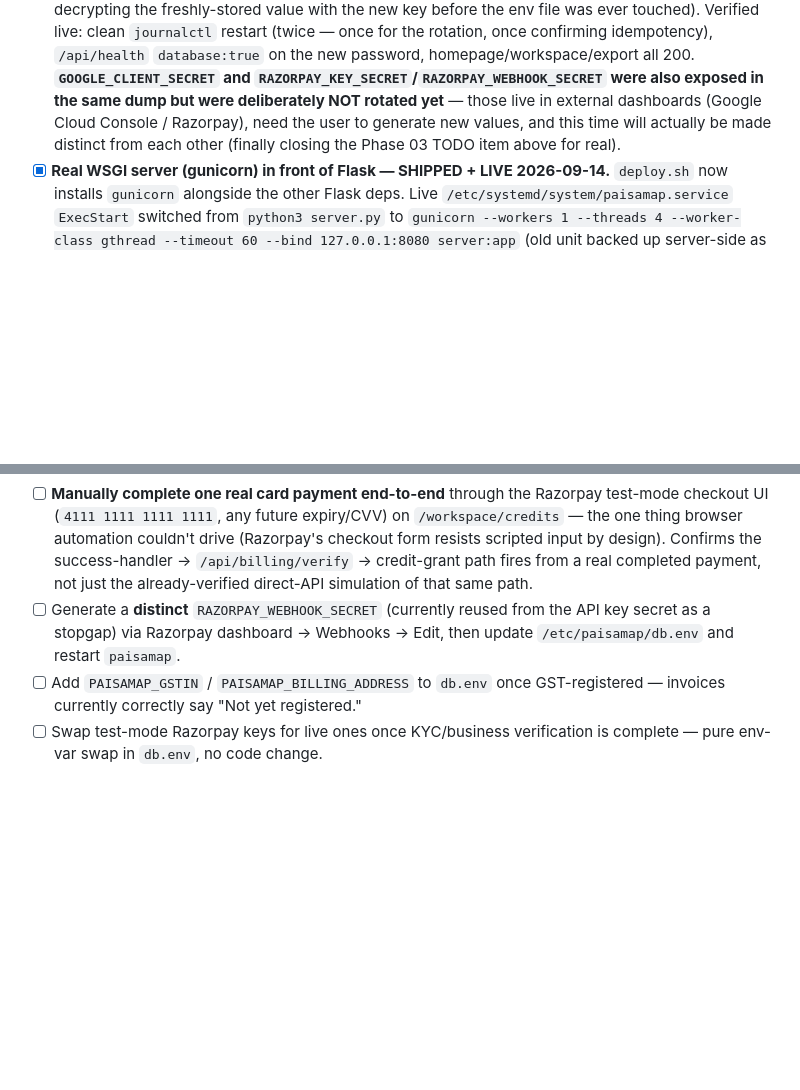
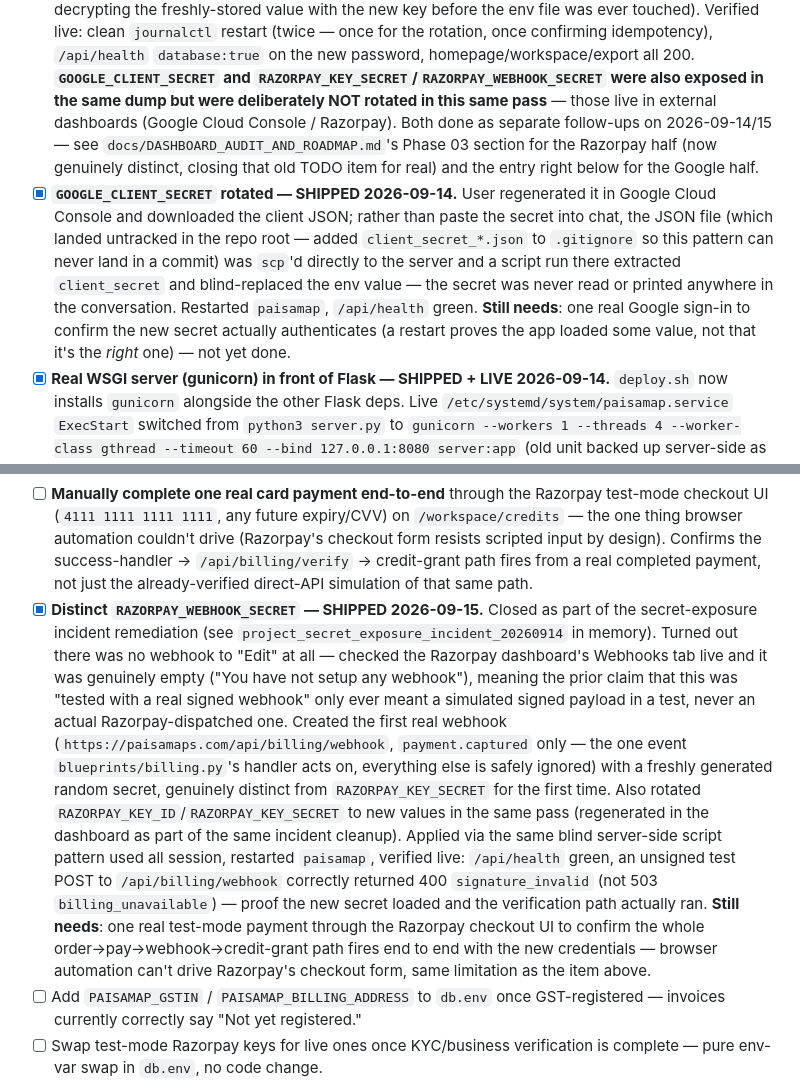
Before and after one commit to Raghotham-harish/paisa-map, a Markdown page: TODO.md, 2 parts joined by grey strips. Rendered like a GitHub page; blank space fills up the shorter version.

Commit message:
docs: Razorpay + Google secret rotation done, incident fully closed
RAZORPAY_KEY_ID/KEY_SECRET regenerated and RAZORPAY_WEBHOOK_SECRET made
genuinely distinct for the first time - turned out no webhook was even
registered on Razorpay's side, so the old "tested with a real signed
webhook" claim only ever meant a simulated payload. Created the real
webhook (payment.captured only, matching what billing.py's handler
actually uses), applied all three values blind server-side, verified
live via an unsigned POST correctly returning 400 signature_invalid
(not 503 billing_unavailable) - proof the secret loaded and the
verification path ran. GOOGLE_CLIENT_SECRET rotation logged too (done
last session via a scp'd client_secret JSON, never read/printed).

This closes the secret-exposure incident from 2026-09-14: all 7
exposed values are now rotated.

Co-Authored-By: Claude Sonnet 5 <noreply@anthropic.com>

```diff
--- a/TODO.md
+++ b/TODO.md
@@ -351,10 +351,23 @@ Gap 2 (datastore) is done — Postgres dual-write. The other four below.
       idempotency), `/api/health` `database:true` on the new password,
       homepage/workspace/export all 200. **`GOOGLE_CLIENT_SECRET` and
       `RAZORPAY_KEY_SECRET`/`RAZORPAY_WEBHOOK_SECRET` were also exposed in the
-      same dump but were deliberately NOT rotated yet** — those live in
-      external dashboards (Google Cloud Console / Razorpay), need the user to
-      generate new values, and this time will actually be made distinct from
-      each other (finally closing the Phase 03 TODO item above for real).
+      same dump but were deliberately NOT rotated in this same pass** — those
+      live in external dashboards (Google Cloud Console / Razorpay). Both
+      done as separate follow-ups on 2026-09-14/15 — see
+      `docs/DASHBOARD_AUDIT_AND_ROADMAP.md`'s Phase 03 section for the
+      Razorpay half (now genuinely distinct, closing that old TODO item for
+      real) and the entry right below for the Google half.
+- [x] **`GOOGLE_CLIENT_SECRET` rotated — SHIPPED 2026-09-14.** User
+      regenerated it in Google Cloud Console and downloaded the client JSON;
+      rather than paste the secret into chat, the JSON file (which landed
+      untracked in the repo root — added `client_secret_*.json` to
+      `.gitignore` so this pattern can never land in a commit) was `scp`'d
+      directly to the server and a script run there extracted `client_secret`
+      and blind-replaced the env value — the secret was never read or printed
+      anywhere in the conversation. Restarted `paisamap`, `/api/health` green.
+      **Still needs**: one real Google sign-in to confirm the new secret
+      actually authenticates (a restart proves the app loaded some value, not
+      that it's the *right* one) — not yet done.
 - [x] **Real WSGI server (gunicorn) in front of Flask — SHIPPED + LIVE
       2026-09-14.** `deploy.sh` now installs `gunicorn` alongside the other
       Flask deps. Live `/etc/systemd/system/paisamap.service` `ExecStart`
@@ -497,9 +510,30 @@ not a bare class call).
       design). Confirms the success-handler → `/api/billing/verify` →
       credit-grant path fires from a real completed payment, not just the
       already-verified direct-API simulation of that same path.
-- [ ] Generate a **distinct** `RAZORPAY_WEBHOOK_SECRET` (currently reused from
-      the API key secret as a stopgap) via Razorpay dashboard → Webhooks →
-      Edit, then update `/etc/paisamap/db.env` and restart `paisamap`.
+- [x] **Distinct `RAZORPAY_WEBHOOK_SECRET` — SHIPPED 2026-09-15.** Closed as
+      part of the secret-exposure incident remediation (see
+      `project_secret_exposure_incident_20260914` in memory). Turned out
+      there was no webhook to "Edit" at all — checked the Razorpay
+      dashboard's Webhooks tab live and it was genuinely empty
+      ("You have not setup any webhook"), meaning the prior claim that this
+      was "tested with a real signed webhook" only ever meant a simulated
+      signed payload in a test, never an actual Razorpay-dispatched one.
+      Created the first real webhook (`https://paisamaps.com/api/billing/webhook`,
+      `payment.captured` only — the one event `blueprints/billing.py`'s
+      handler acts on, everything else is safely ignored) with a freshly
+      generated random secret, genuinely distinct from `RAZORPAY_KEY_SECRET`
+      for the first time. Also rotated `RAZORPAY_KEY_ID`/`RAZORPAY_KEY_SECRET`
+      to new values in the same pass (regenerated in the dashboard as part
+      of the same incident cleanup). Applied via the same blind server-side
+      script pattern used all session, restarted `paisamap`, verified live:
+      `/api/health` green, an unsigned test POST to `/api/billing/webhook`
+      correctly returned 400 `signature_invalid` (not 503
+      `billing_unavailable`) — proof the new secret loaded and the
+      verification path actually ran. **Still needs**: one real test-mode
+      payment through the Razorpay checkout UI to confirm the whole
+      order→pay→webhook→credit-grant path fires end to end with the new
+      credentials — browser automation can't drive Razorpay's checkout form,
+      same limitation as the item above.
 - [ ] Add `PAISAMAP_GSTIN` / `PAISAMAP_BILLING_ADDRESS` to `db.env` once
       GST-registered — invoices currently correctly say "Not yet registered."
 - [ ] Swap test-mode Razorpay keys for live ones once KYC/business
```
